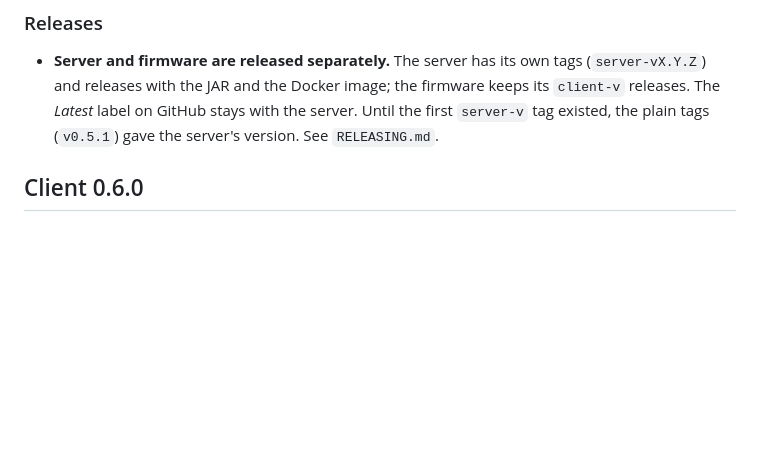
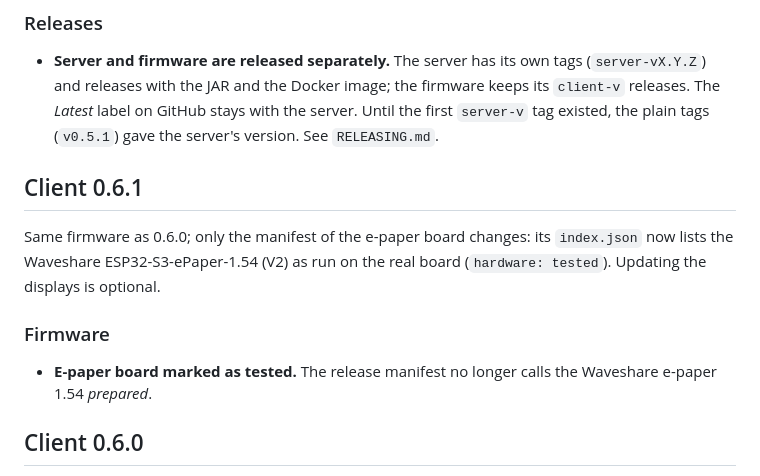
Before and after one commit to McFcologne/org.frifra.vibedock, a Markdown page: CHANGELOG.md, the part around the change. Drawn GitHub-style; blank space fills up the shorter version.

Commit message:
Release notes of Client 0.6.1

```diff
--- a/CHANGELOG.md
+++ b/CHANGELOG.md
@@ -24,6 +24,14 @@ protocol as before; the displays keep working with the firmware they run.
 ### Releases
 
 - **Server and firmware are released separately.** The server has its own tags (`server-vX.Y.Z`) and releases with the JAR and the Docker image; the firmware keeps its `client-v` releases. The *Latest* label on GitHub stays with the server. Until the first `server-v` tag existed, the plain tags (`v0.5.1`) gave the server's version. See `RELEASING.md`.
+
+## Client 0.6.1
+
+Same firmware as 0.6.0; only the manifest of the e-paper board changes: its `index.json` now lists the Waveshare ESP32-S3-ePaper-1.54 (V2) as run on the real board (`hardware: tested`). Updating the displays is optional.
+
+### Firmware
+
+- **E-paper board marked as tested.** The release manifest no longer calls the Waveshare e-paper 1.54 *prepared*.
 
 ## Client 0.6.0
 
```
